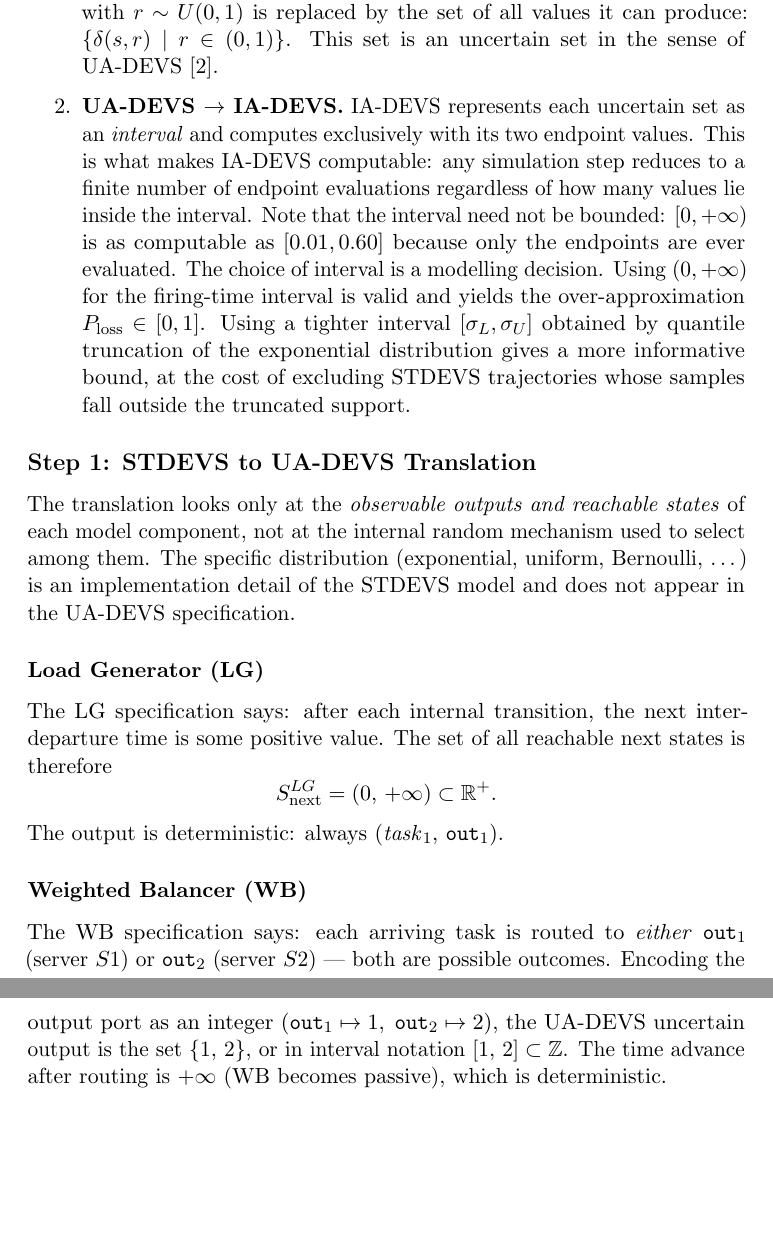
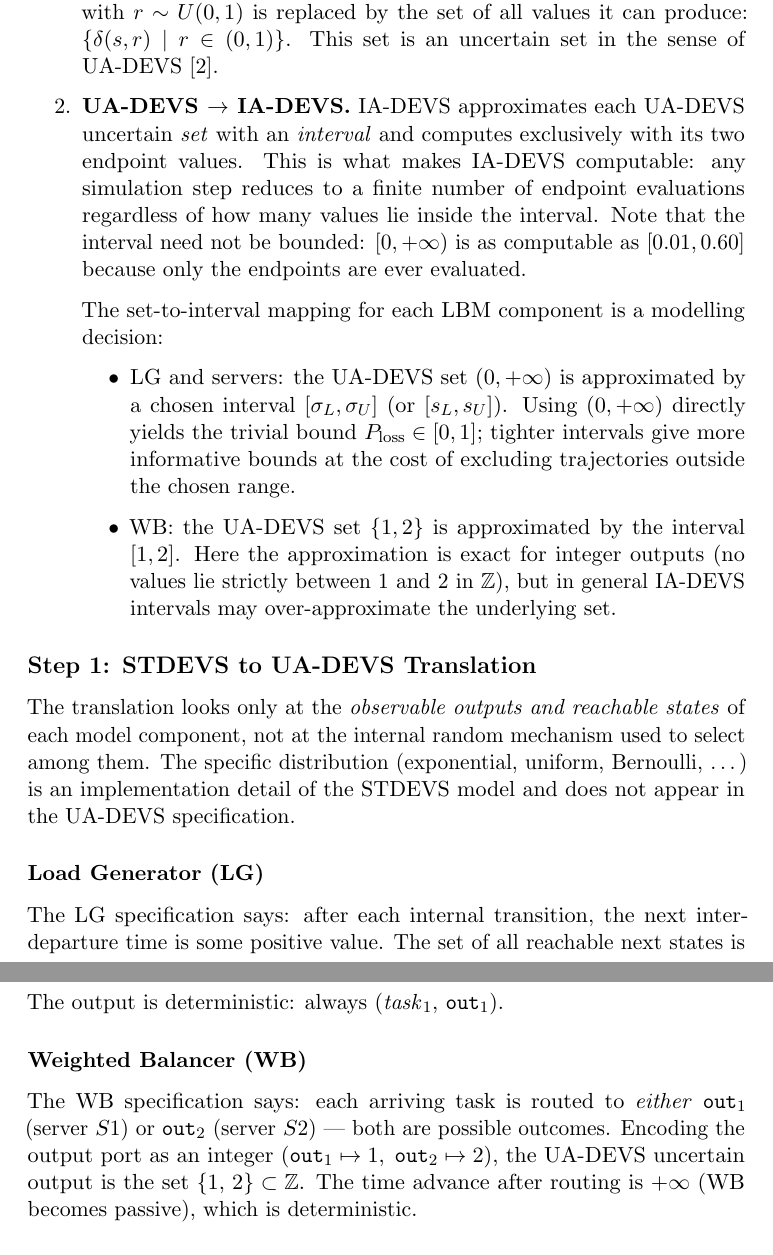
Before and after one commit to sdavtaker/cadmia-experiments, a LaTeX document (docs/main.tex, which reads ckw10-lbm-ia/spec.tex): two parts of pages 9 and 10 of 13, joined at a grey line, cut so that both start at the same text, the shorter picture padded with empty space. Compiled offline with pdfLaTeX.

Commit message:
fix(spec): UA-DEVS uses sets, IA-DEVS approximates them with intervals
Step 1 (UA-DEVS) now only uses set notation: WB output is {1,2},
LG/server state spaces are (0,+inf). Step 2 (IA-DEVS) introduces
the interval approximation: {1,2} -> [1,2], (0,+inf) -> [sigma_L,
sigma_U]. The set->interval mapping is framed as a modelling
decision, with the WB case showing the approximation is exact for
this integer set.

```diff
--- a/ckw10-lbm-ia/spec.tex
+++ b/ckw10-lbm-ia/spec.tex
@@ -11,21 +11,30 @@ The derivation proceeds in two steps.
         $\{\delta(s,r) \mid r \in (0,1)\}$.  This set is an uncertain set
         in the sense of UA-DEVS~\cite{VDW21}.
   \item \textbf{UA-DEVS $\to$ IA-DEVS.}
-        IA-DEVS represents each uncertain set as an \emph{interval} and
-        computes exclusively with its two endpoint values.
-        This is what makes IA-DEVS computable: any simulation step reduces
-        to a finite number of endpoint evaluations regardless of how many
-        values lie inside the interval.
+        IA-DEVS approximates each UA-DEVS uncertain \emph{set} with an
+        \emph{interval} and computes exclusively with its two endpoint
+        values.  This is what makes IA-DEVS computable: any simulation step
+        reduces to a finite number of endpoint evaluations regardless of
+        how many values lie inside the interval.
         Note that the interval need not be bounded: $[0,+\infty)$ is as
         computable as $[0.01, 0.60]$ because only the endpoints are ever
         evaluated.
-        The choice of interval is a modelling decision.
-        Using $(0,+\infty)$ for the firing-time interval is valid and yields
-        the over-approximation $P_{\mathrm{loss}} \in [0,1]$.
-        Using a tighter interval $[\sigma_L, \sigma_U]$ obtained by quantile
-        truncation of the exponential distribution gives a more informative
-        bound, at the cost of excluding STDEVS trajectories whose samples
-        fall outside the truncated support.
+
+        The set-to-interval mapping for each LBM component is a modelling
+        decision:
+        \begin{itemize}
+          \item LG and servers: the UA-DEVS set $(0,+\infty)$ is
+            approximated by a chosen interval $[\sigma_L, \sigma_U]$ (or
+            $[s_L, s_U]$).  Using $(0,+\infty)$ directly yields the
+            trivial bound $P_{\mathrm{loss}} \in [0,1]$; tighter intervals
+            give more informative bounds at the cost of excluding
+            trajectories outside the chosen range.
+          \item WB: the UA-DEVS set $\{1,2\}$ is approximated by the
+            interval $[1,2]$.  Here the approximation is exact for integer
+            outputs (no values lie strictly between $1$ and $2$ in
+            $\mathbb{Z}$), but in general IA-DEVS intervals may
+            over-approximate the underlying set.
+        \end{itemize}
 \end{enumerate}
 
 % ─────────────────────────────────────────────────────────────────────────────
@@ -54,8 +63,7 @@ The WB specification says: each arriving task is routed to
 (server~$S2$) — both are possible outcomes.
 Encoding the output port as an integer
 ($\texttt{out}_1 \mapsto 1,\; \texttt{out}_2 \mapsto 2$),
-the UA-DEVS uncertain output is the set $\{1,\, 2\}$, or in interval
-notation $[1,\, 2] \subset \mathbb{Z}$.
+the UA-DEVS uncertain output is the set $\{1,\, 2\} \subset \mathbb{Z}$.
 The time advance after routing is $+\infty$ (WB becomes passive),
 which is deterministic.
 
```
